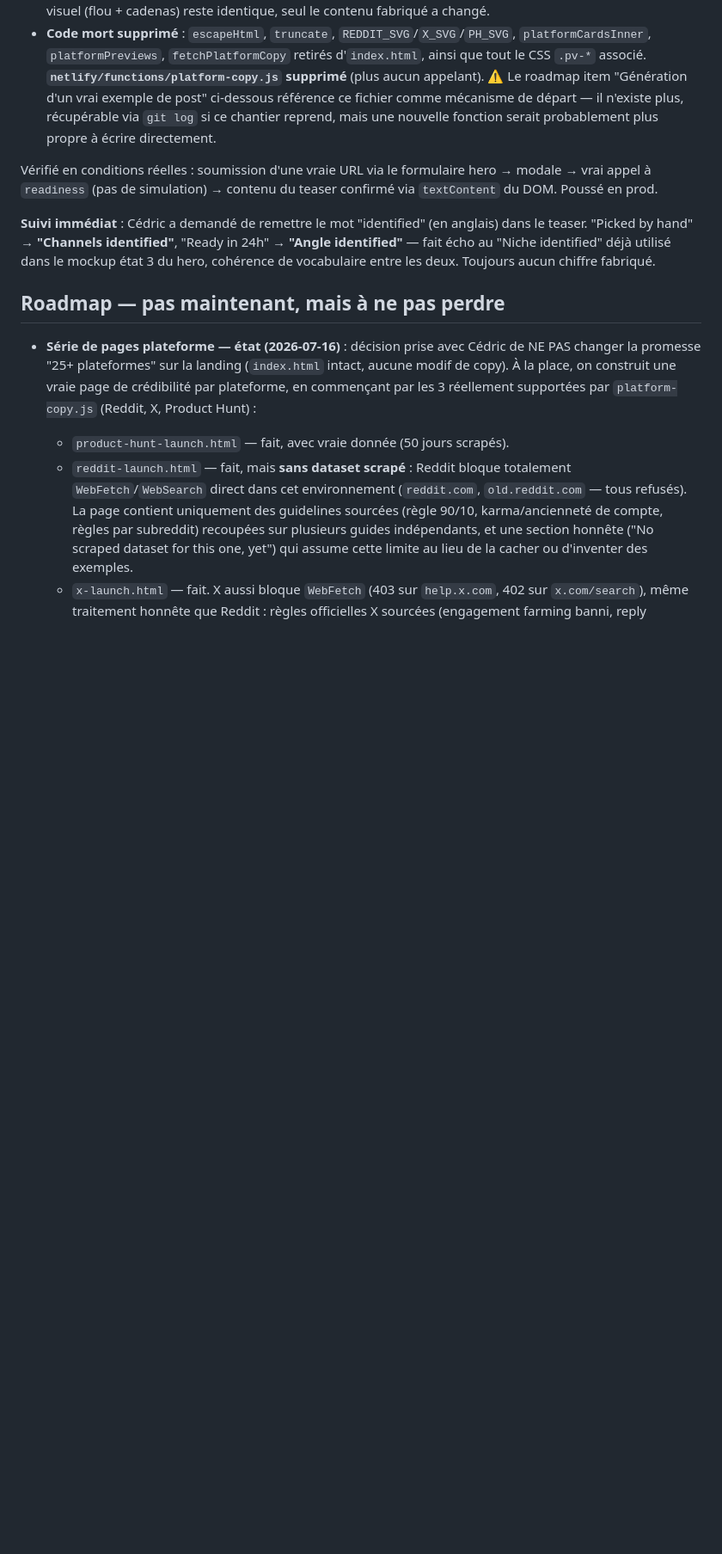
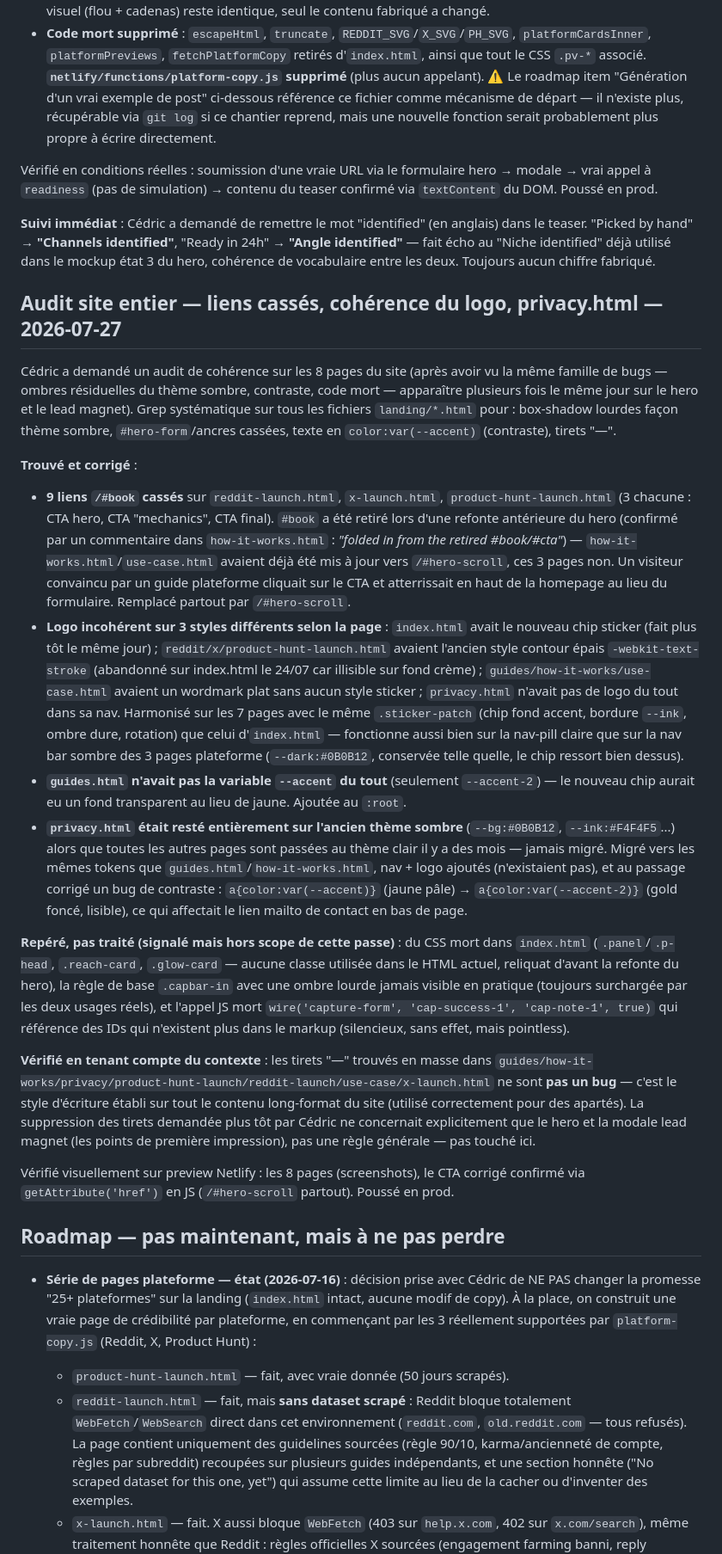
Before and after one commit to Cedricdlc/letsposted, a Markdown page: CLAUDE.md, the part around the change. Shown at 86% size. GitHub-like rendering; blank space fills up the shorter version.

Commit message:
docs: log site-wide audit findings and fixes

```diff
--- a/CLAUDE.md
+++ b/CLAUDE.md
@@ -400,6 +400,22 @@ Vérifié en conditions réelles : soumission d'une vraie URL via le formulaire
 
 **Suivi immédiat** : Cédric a demandé de remettre le mot "identified" (en anglais) dans le teaser. "Picked by hand" → **"Channels identified"**, "Ready in 24h" → **"Angle identified"** — fait écho au "Niche identified" déjà utilisé dans le mockup état 3 du hero, cohérence de vocabulaire entre les deux. Toujours aucun chiffre fabriqué.
 
+## Audit site entier — liens cassés, cohérence du logo, privacy.html — 2026-07-27
+
+Cédric a demandé un audit de cohérence sur les 8 pages du site (après avoir vu la même famille de bugs — ombres résiduelles du thème sombre, contraste, code mort — apparaître plusieurs fois le même jour sur le hero et le lead magnet). Grep systématique sur tous les fichiers `landing/*.html` pour : box-shadow lourdes façon thème sombre, `#hero-form`/ancres cassées, texte en `color:var(--accent)` (contraste), tirets "—".
+
+**Trouvé et corrigé** :
+- **9 liens `/#book` cassés** sur `reddit-launch.html`, `x-launch.html`, `product-hunt-launch.html` (3 chacune : CTA hero, CTA "mechanics", CTA final). `#book` a été retiré lors d'une refonte antérieure du hero (confirmé par un commentaire dans `how-it-works.html` : *"folded in from the retired #book/#cta"*) — `how-it-works.html`/`use-case.html` avaient déjà été mis à jour vers `/#hero-scroll`, ces 3 pages non. Un visiteur convaincu par un guide plateforme cliquait sur le CTA et atterrissait en haut de la homepage au lieu du formulaire. Remplacé partout par `/#hero-scroll`.
+- **Logo incohérent sur 3 styles différents selon la page** : `index.html` avait le nouveau chip sticker (fait plus tôt le même jour) ; `reddit/x/product-hunt-launch.html` avaient l'ancien style contour épais `-webkit-text-stroke` (abandonné sur index.html le 24/07 car illisible sur fond crème) ; `guides/how-it-works/use-case.html` avaient un wordmark plat sans aucun style sticker ; `privacy.html` n'avait pas de logo du tout dans sa nav. Harmonisé sur les 7 pages avec le même `.sticker-patch` (chip fond accent, bordure `--ink`, ombre dure, rotation) que celui d'`index.html` — fonctionne aussi bien sur la nav-pill claire que sur la nav bar sombre des 3 pages plateforme (`--dark:#0B0B12`, conservée telle quelle, le chip ressort bien dessus).
+- **`guides.html` n'avait pas la variable `--accent` du tout** (seulement `--accent-2`) — le nouveau chip aurait eu un fond transparent au lieu de jaune. Ajoutée au `:root`.
+- **`privacy.html` était resté entièrement sur l'ancien thème sombre** (`--bg:#0B0B12`, `--ink:#F4F4F5`...) alors que toutes les autres pages sont passées au thème clair il y a des mois — jamais migré. Migré vers les mêmes tokens que `guides.html`/`how-it-works.html`, nav + logo ajoutés (n'existaient pas), et au passage corrigé un bug de contraste : `a{color:var(--accent)}` (jaune pâle) → `a{color:var(--accent-2)}` (gold foncé, lisible), ce qui affectait le lien mailto de contact en bas de page.
+
+**Repéré, pas traité (signalé mais hors scope de cette passe)** : du CSS mort dans `index.html` (`.panel`/`.p-head`, `.reach-card`, `.glow-card` — aucune classe utilisée dans le HTML actuel, reliquat d'avant la refonte du hero), la règle de base `.capbar-in` avec une ombre lourde jamais visible en pratique (toujours surchargée par les deux usages réels), et l'appel JS mort `wire('capture-form', 'cap-success-1', 'cap-note-1', true)` qui référence des IDs qui n'existent plus dans le markup (silencieux, sans effet, mais pointless).
+
+**Vérifié en tenant compte du contexte** : les tirets "—" trouvés en masse dans `guides/how-it-works/privacy/product-hunt-launch/reddit-launch/use-case/x-launch.html` ne sont **pas un bug** — c'est le style d'écriture établi sur tout le contenu long-format du site (utilisé correctement pour des apartés). La suppression des tirets demandée plus tôt par Cédric ne concernait explicitement que le hero et la modale lead magnet (les points de première impression), pas une règle générale — pas touché ici.
+
+Vérifié visuellement sur preview Netlify : les 8 pages (screenshots), le CTA corrigé confirmé via `getAttribute('href')` en JS (`/#hero-scroll` partout). Poussé en prod.
+
 ## Roadmap — pas maintenant, mais à ne pas perdre
 
 - **Série de pages plateforme — état (2026-07-16)** : décision prise avec Cédric de NE PAS changer la promesse "25+ plateformes" sur la landing (`index.html` intact, aucune modif de copy). À la place, on construit une vraie page de crédibilité par plateforme, en commençant par les 3 réellement supportées par `platform-copy.js` (Reddit, X, Product Hunt) :
```
